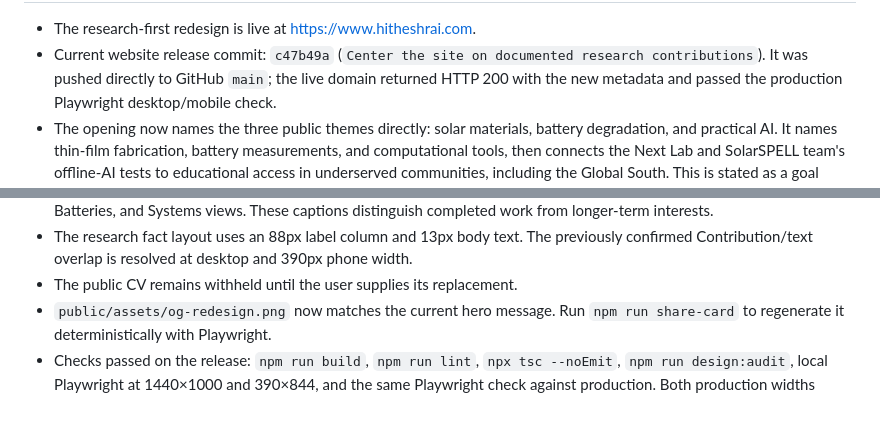
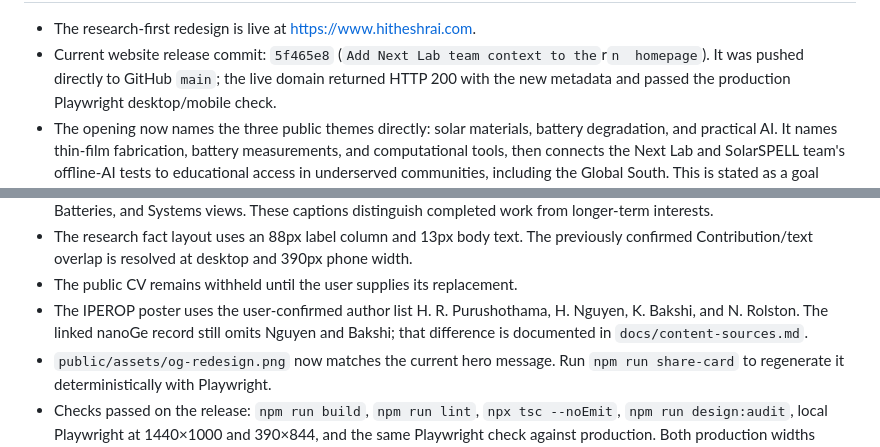
Before and after one commit to hitheshrai/Hithesh, a Markdown page: memory/CURRENT.md, 2 parts joined by grey strips. Rendered like a GitHub page; blank space fills up the shorter version.

Commit message:
Save final website release session

```diff
--- a/memory/CURRENT.md
+++ b/memory/CURRENT.md
@@ -2,7 +2,6 @@
 
 - The research-first redesign is live at <https://www.hitheshrai.com>.
-- Current website release commit: `c47b49a` (`Center the site on documented
-  research contributions`). It was pushed directly to GitHub `main`; the live
+- Current website release commit: `5f465e8` (`Add Next Lab team context to the`r`n  homepage`). It was pushed directly to GitHub `main`; the live
   domain returned HTTP 200 with the new metadata and passed the production
   Playwright desktop/mobile check.
 - The opening now names the three public themes directly: solar materials,
@@ -35,6 +34,9 @@
   previously confirmed Contribution/text overlap is resolved at desktop and
   390px phone width.
 - The public CV remains withheld until the user supplies its replacement.
+- The IPEROP poster uses the user-confirmed author list H. R. Purushothama,
+  H. Nguyen, K. Bakshi, and N. Rolston. The linked nanoGe record still omits
+  Nguyen and Bakshi; that difference is documented in `docs/content-sources.md`.
 - `public/assets/og-redesign.png` now matches the current hero message. Run
   `npm run share-card` to regenerate it deterministically with Playwright.
 - Checks passed on the release: `npm run build`, `npm run lint`,
```
Also changed, not shown: other parts of memory/CURRENT.md (+1 -1 lines), memory/sessions/2026-10-05-root-final-release.md (added, +63 -0 lines).
